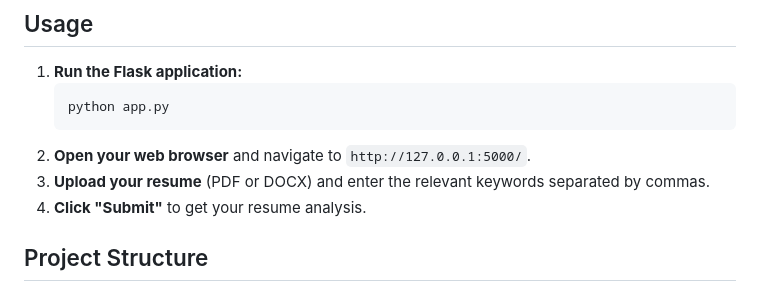
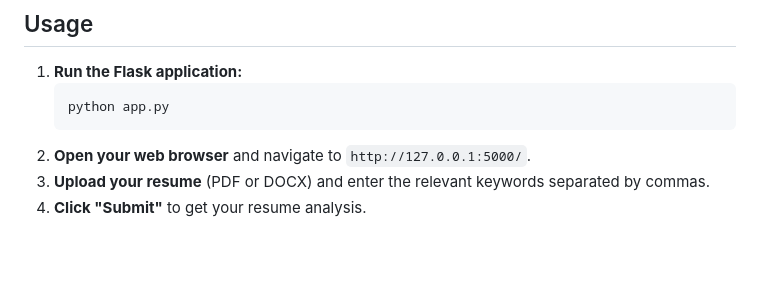
Before and after one commit to akhilv24/Resume-Parser-ATS-, a Markdown page: README.md, the part around the change. Rendered like a GitHub page; blank space fills up the shorter version.

```diff
--- a/README.md
+++ b/README.md
@@ -84,5 +84,3 @@ To get a copy of the project up and running on your local machine for developmen
 2.  **Open your web browser** and navigate to `http://127.0.0.1:5000/`.
 3.  **Upload your resume** (PDF or DOCX) and enter the relevant keywords separated by commas.
 4.  **Click "Submit"** to get your resume analysis.
-
-## Project Structure
```
